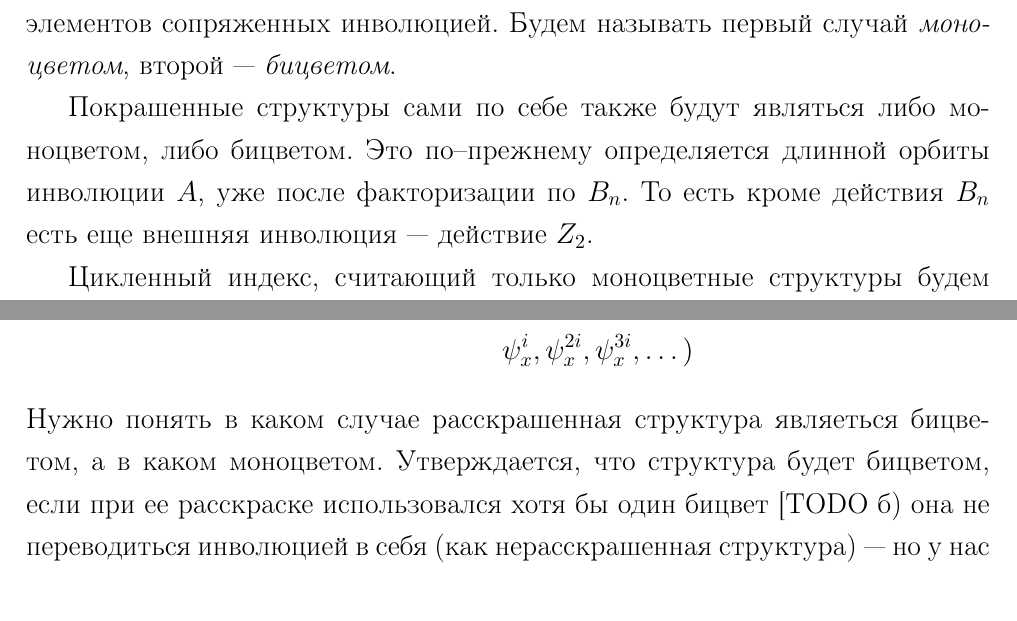
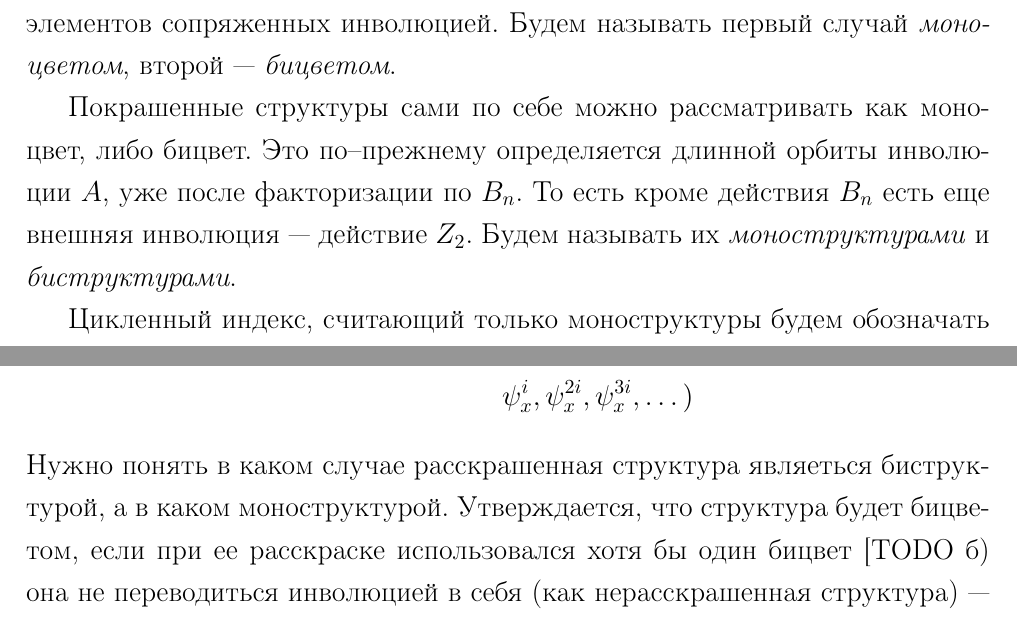
Before and after one commit to vors/hyperoctahedral-species, a LaTeX thesis (diploma-main.tex, which reads diploma-ch01.tex): two parts of pages 6 and 10 of 12, joined at a grey line, cut so that both start at the same text. Compiled offline with pdfLaTeX; a missing bibliography style is replaced by a similar one.

Commit message:
Replace monocolor by monostructure for structures (and so for bi)

```diff
--- a/diploma-ch01.tex
+++ b/diploma-ch01.tex
@@ -134,10 +134,10 @@ $\psi^{\lambda} =
 элементов сопряженных инволюцией. Будем называть первый случай
 \emph{моноцветом}, второй --- \emph{бицветом}.
 
-Покрашенные структуры сами по себе также будут являться либо моноцветом, либо
-бицветом. Это по--прежнему определяется длинной орбиты инволюции $A$, уже
+Покрашенные структуры сами по себе можно рассматривать как моноцвет, либо
+бицвет. Это по--прежнему определяется длинной орбиты инволюции $A$, уже
 после факторизации по $B_n$. То есть кроме действия $B_n$ есть еще внешняя
-инволюция --- действие $Z_2$.
+инволюция --- действие $Z_2$. Будем называть их \emph{моноструктурами} и
+\emph{биструктурами}.
 
-Цикленный индекс, считающий только моноцветные структуры будем обозначать
-$\mathcal Z^{(1)}$, бицветные --- $\mathcal Z^{(2)}$. Количество орбит под
+Цикленный индекс, считающий только моноструктуры будем обозначать
@@ -311,8 +312,8 @@ y_3, \dots$). Однако, формула \ref{eq:h-fr} подсказывае
 					 			  &\psi_x^i, \psi_x^{2i}, \psi_x^{3i}, \dots)
 \end{split}
 \end{equation*}
-Нужно понять в каком случае расскрашенная структура являеться бицветом, а в
-каком моноцветом. Утверждается, что структура будет бицветом, если при ее
+Нужно понять в каком случае расскрашенная структура являеться биструктурой, а в
+каком моноструктурой. Утверждается, что структура будет бицветом, если при ее
 расскраске использовался хотя бы один бицвет [TODO б) она не переводиться
 инволюцией в себя (как нерасскрашенная структура) --- но у нас ведь все
 склеено по орбитам, значит это будет та же самая структура]. Значит цикленный
```
Also changed, not shown: diploma-ch01.tex (5 more changed lines).
